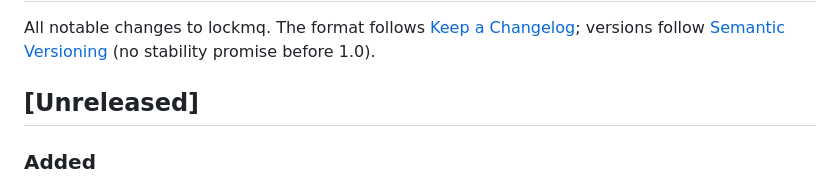
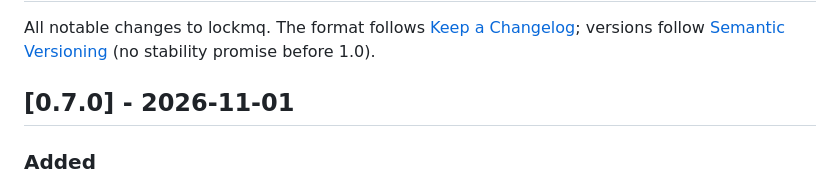
Before and after one commit to DavidGodefroid/lockmq, a Markdown page: CHANGELOG.md, the part around the change. Rendered like a GitHub page.

Commit message:
release: prepare v0.7.0
Co-Authored-By: Claude Opus 5.5 <noreply@anthropic.com>

```diff
--- a/CHANGELOG.md
+++ b/CHANGELOG.md
@@ -4,7 +4,7 @@ All notable changes to lockmq. The format follows
 [Keep a Changelog](https://keepachangelog.com/en/1.1.0/); versions follow
 [Semantic Versioning](https://semver.org/) (no stability promise before 1.0).
 
-## [Unreleased]
+## [0.7.0] - 2026-11-01
 
 ### Added
 
```
